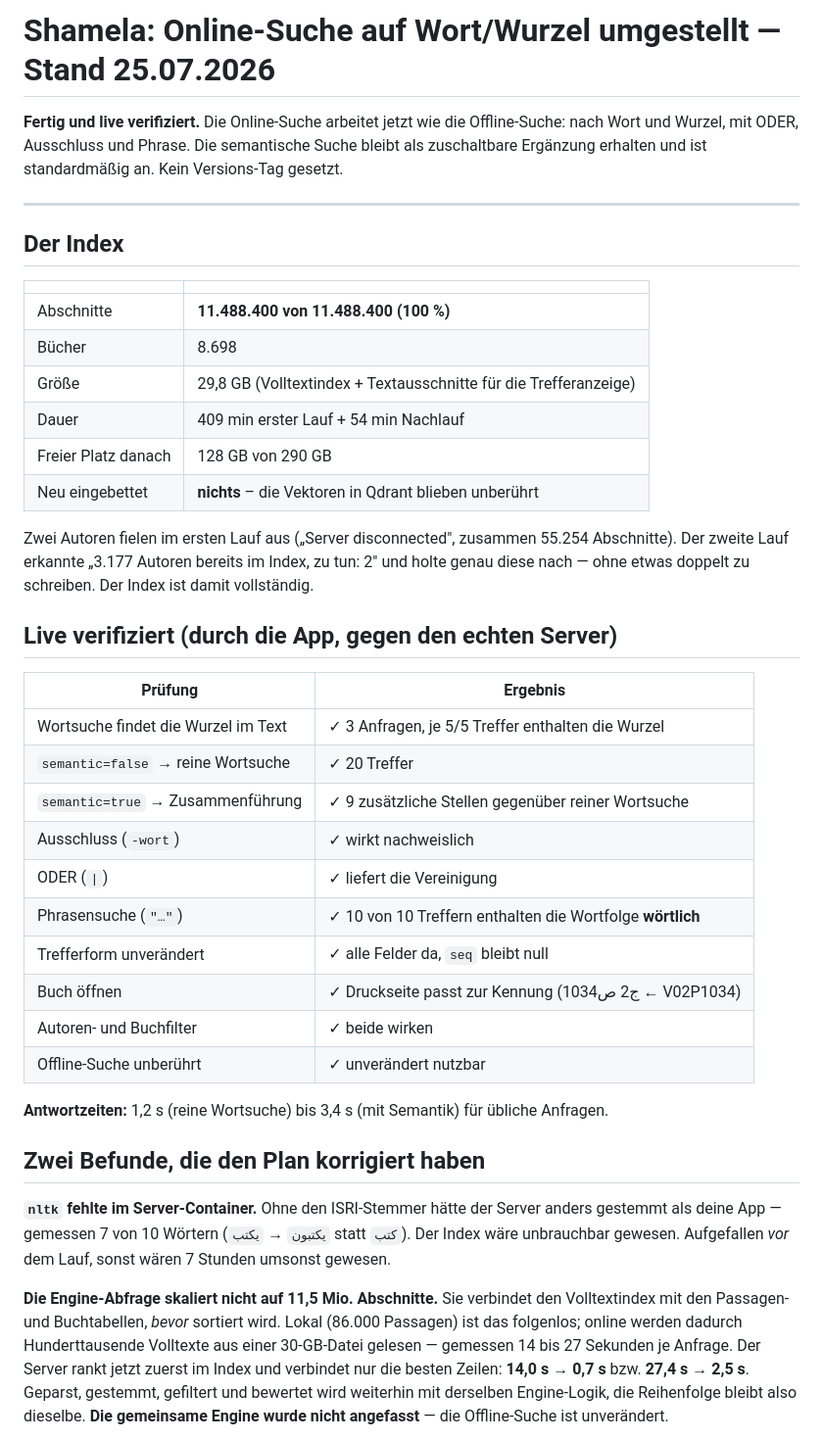
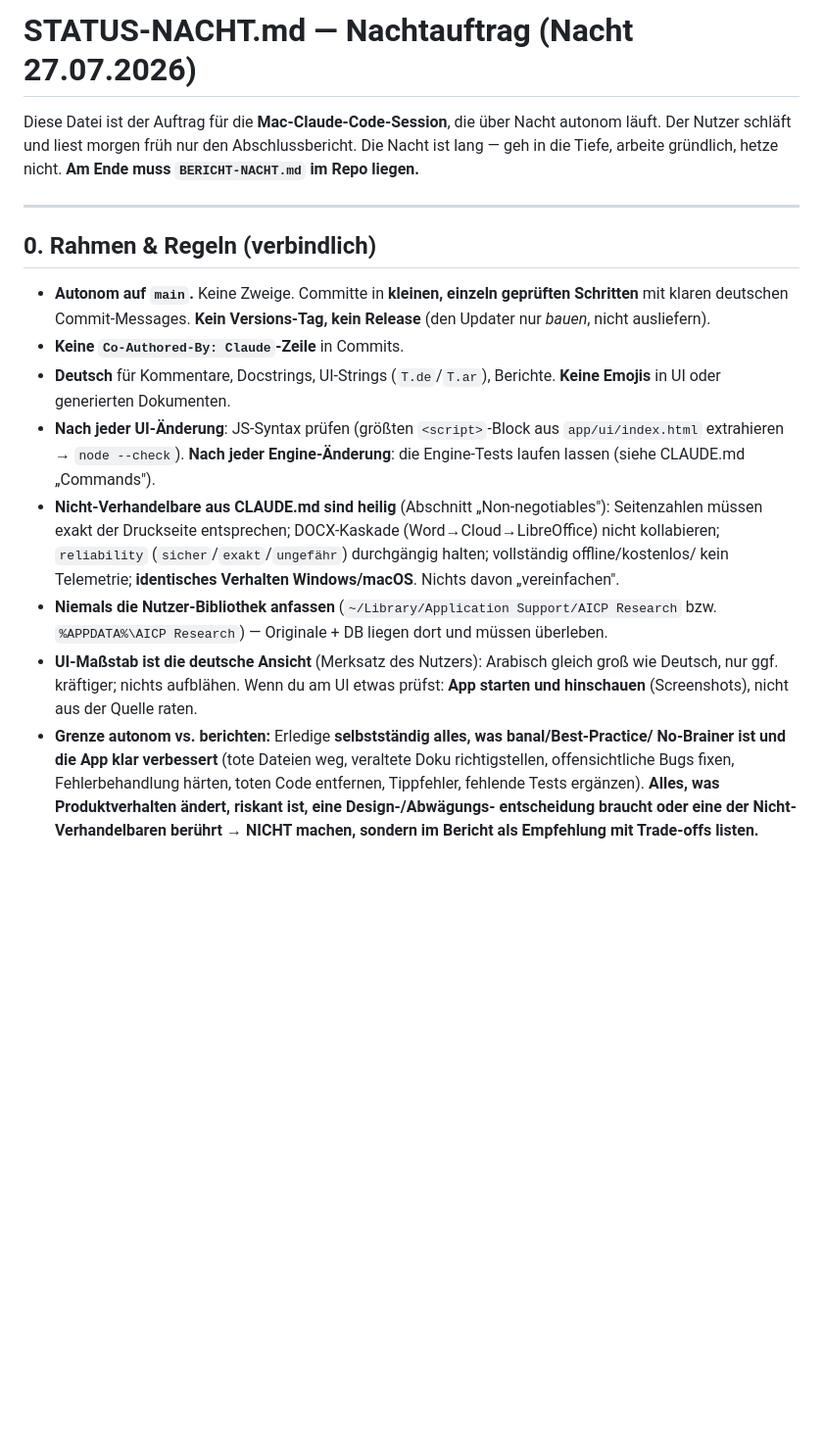
Before and after one commit to beljourani/aicp-research, a Markdown page: STATUS-NACHT.md, the part around one of its changes. Shown at 98% size. Drawn GitHub-style; blank space fills up the shorter version.

```diff
--- a/STATUS-NACHT.md
+++ b/STATUS-NACHT.md
@@ -1,54 +1,35 @@
-# Shamela: Online-Suche auf Wort/Wurzel umgestellt — Stand 25.07.2026
+# STATUS-NACHT.md — Nachtauftrag (Nacht 27.07.2026)
 
-**Fertig und live verifiziert.** Die Online-Suche arbeitet jetzt wie die Offline-Suche: nach Wort
-und Wurzel, mit ODER, Ausschluss und Phrase. Die semantische Suche bleibt als zuschaltbare
-Ergänzung erhalten und ist standardmäßig an. Kein Versions-Tag gesetzt.
+Diese Datei ist der Auftrag für die **Mac-Claude-Code-Session**, die über Nacht autonom läuft.
+Der Nutzer schläft und liest morgen früh nur den Abschlussbericht. Die Nacht ist lang — geh in
+die Tiefe, arbeite gründlich, hetze nicht. **Am Ende muss `BERICHT-NACHT.md` im Repo liegen.**
 
 ---
 
-## Der Index
+## 0. Rahmen & Regeln (verbindlich)
 
-| | |
-|---|---|
-| Abschnitte | **11.488.400 von 11.488.400 (100 %)** |
-| Bücher | 8.698 |
-| Größe | 29,8 GB (Volltextindex + Textausschnitte für die Trefferanzeige) |
-| Dauer | 409 min erster Lauf + 54 min Nachlauf |
-| Freier Platz danach | 128 GB von 290 GB |
-| Neu eingebettet | **nichts** – die Vektoren in Qdrant blieben unberührt |
+- **Autonom auf `main`.** Keine Zweige. Committe in **kleinen, einzeln geprüften Schritten** mit
+  klaren deutschen Commit-Messages. **Kein Versions-Tag, kein Release** (den Updater nur *bauen*,
+  nicht ausliefern).
+- **Keine `Co-Authored-By: Claude`-Zeile** in Commits.
+- **Deutsch** für Kommentare, Docstrings, UI-Strings (`T.de`/`T.ar`), Berichte. **Keine Emojis**
+  in UI oder generierten Dokumenten.
+- **Nach jeder UI-Änderung**: JS-Syntax prüfen (größten `<script>`-Block aus
+  `app/ui/index.html` extrahieren → `node --check`). **Nach jeder Engine-Änderung**: die
+  Engine-Tests laufen lassen (siehe CLAUDE.md „Commands").
+- **Nicht-Verhandelbare aus CLAUDE.md sind heilig** (Abschnitt „Non-negotiables"): Seitenzahlen
+  müssen exakt der Druckseite entsprechen; DOCX-Kaskade (Word→Cloud→LibreOffice) nicht kollabieren;
+  `reliability` (`sicher`/`exakt`/`ungefähr`) durchgängig halten; vollständig offline/kostenlos/
+  kein Telemetrie; **identisches Verhalten Windows/macOS**. Nichts davon „vereinfachen".
+- **Niemals die Nutzer-Bibliothek anfassen** (`~/Library/Application Support/AICP Research` bzw.
+  `%APPDATA%\AICP Research`) — Originale + DB liegen dort und müssen überleben.
+- **UI-Maßstab ist die deutsche Ansicht** (Merksatz des Nutzers): Arabisch gleich groß wie
+  Deutsch, nur ggf. kräftiger; nichts aufblähen. Wenn du am UI etwas prüfst: **App starten und
+  hinschauen** (Screenshots), nicht aus der Quelle raten.
+- **Grenze autonom vs. berichten:** Erledige **selbstständig alles, was banal/Best-Practice/
+  No-Brainer ist und die App klar verbessert** (tote Dateien weg, veraltete Doku richtigstellen,
+  offensichtliche Bugs fixen, Fehlerbehandlung härten, toten Code entfernen, Tippfehler, fehlende
+  Tests ergänzen). **Alles, was Produktverhalten ändert, riskant ist, eine Design-/Abwägungs-
+  entscheidung braucht oder eine der Nicht-Verhandelbaren berührt → NICHT machen, sondern im
+  Bericht als Empfehlung mit Trade-offs listen.**
 
-Zwei Autoren fielen im ersten Lauf aus („Server disconnected", zusammen 55.254 Abschnitte). Der
-zweite Lauf erkannte „3.177 Autoren bereits im Index, zu tun: 2" und holte genau diese nach —
-ohne etwas doppelt zu schreiben. Der Index ist damit vollständig.
-
-## Live verifiziert (durch die App, gegen den echten Server)
-
-| Prüfung | Ergebnis |
-|---|---|
-| Wortsuche findet die Wurzel im Text | ✓ 3 Anfragen, je 5/5 Treffer enthalten die Wurzel |
-| `semantic=false` → reine Wortsuche | ✓ 20 Treffer |
-| `semantic=true` → Zusammenführung | ✓ 9 zusätzliche Stellen gegenüber reiner Wortsuche |
-| Ausschluss (`-wort`) | ✓ wirkt nachweislich |
-| ODER (`\|`) | ✓ liefert die Vereinigung |
-| Phrasensuche (`"…"`) | ✓ 10 von 10 Treffern enthalten die Wortfolge **wörtlich** |
-| Trefferform unverändert | ✓ alle Felder da, `seq` bleibt null |
-| Buch öffnen | ✓ Druckseite passt zur Kennung (ج2 ص1034 ← V02P1034) |
-| Autoren- und Buchfilter | ✓ beide wirken |
-| Offline-Suche unberührt | ✓ unverändert nutzbar |
-
-**Antwortzeiten:** 1,2 s (reine Wortsuche) bis 3,4 s (mit Semantik) für übliche Anfragen.
-
-## Zwei Befunde, die den Plan korrigiert haben
-
-**`nltk` fehlte im Server-Container.** Ohne den ISRI-Stemmer hätte der Server anders gestemmt als
-deine App — gemessen 7 von 10 Wörtern (`يكتبون` → `يكتب` statt `كتب`). Der Index wäre unbrauchbar
-gewesen. Aufgefallen *vor* dem Lauf, sonst wären 7 Stunden umsonst gewesen.
-
-**Die Engine-Abfrage skaliert nicht auf 11,5 Mio. Abschnitte.** Sie verbindet den Volltextindex mit
-den Passagen- und Buchtabellen, *bevor* sortiert wird. Lokal (86.000 Passagen) ist das folgenlos;
-online werden dadurch Hunderttausende Volltexte aus einer 30-GB-Datei gelesen — gemessen 14 bis 27
-Sekunden je Anfrage. Der Server rankt jetzt zuerst im Index und verbindet nur die besten Zeilen:
-**14,0 s → 0,7 s** bzw. **27,4 s → 2,5 s**. Geparst, gestemmt, gefiltert und bewertet wird
-weiterhin mit derselben Engine-Logik, die Reihenfolge bleibt also dieselbe. **Die gemeinsame Engine
-wurde nicht angefasst** — die Offline-Suche ist unverändert.
-
```
Also changed, not shown: other parts of STATUS-NACHT.md (+96 -222 lines).
